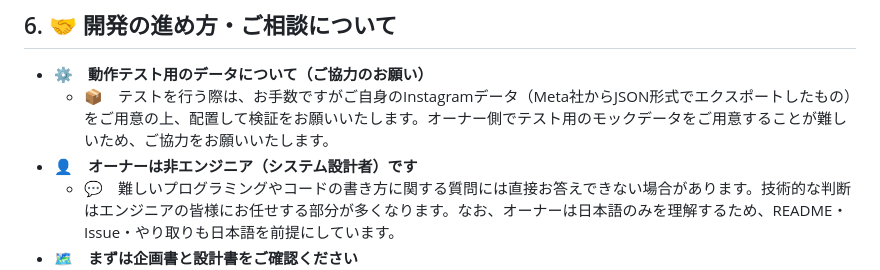
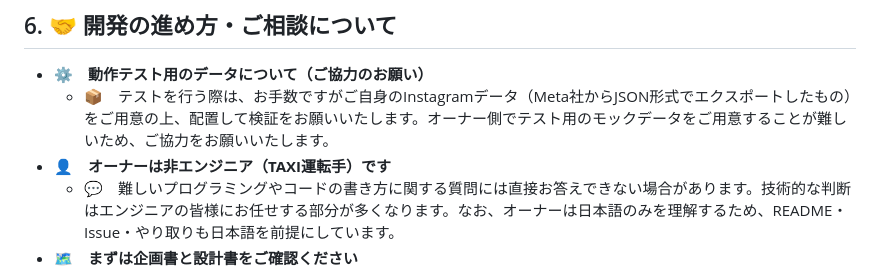
Before and after one commit to ikifuse/obsidian-ig-migration, a Markdown page: README.md, the part around the change. Rendered like a GitHub page.

Commit message:
README.md を更新

```diff
--- a/README.md
+++ b/README.md
@@ -558,7 +558,7 @@ README内で概要を確認する場合は、以下の項目を押すと、リ
 
 * ⚙️　**動作テスト用のデータについて（ご協力のお願い）**<br>
   * 📦　テストを行う際は、お手数ですがご自身のInstagramデータ（Meta社からJSON形式でエクスポートしたもの）をご用意の上、配置して検証をお願いいたします。オーナー側でテスト用のモックデータをご用意することが難しいため、ご協力をお願いいたします。<br>
-* 👤　**オーナーは非エンジニア（システム設計者）です**<br>
+* 👤　**オーナーは非エンジニア（TAXI運転手）です**<br>
   * 💬　難しいプログラミングやコードの書き方に関する質問には直接お答えできない場合があります。技術的な判断はエンジニアの皆様にお任せする部分が多くなります。なお、オーナーは日本語のみを理解するため、README・Issue・やり取りも日本語を前提にしています。<br>
 * 🗺️　**まずは企画書と設計書をご確認ください**<br>
   * 🔍　目的や判断理由で迷った場合は『企画書（01_）』へ、構造やデータ設計で迷った場合は『設計書（02_）』へ戻って確認してください。<br>
```
